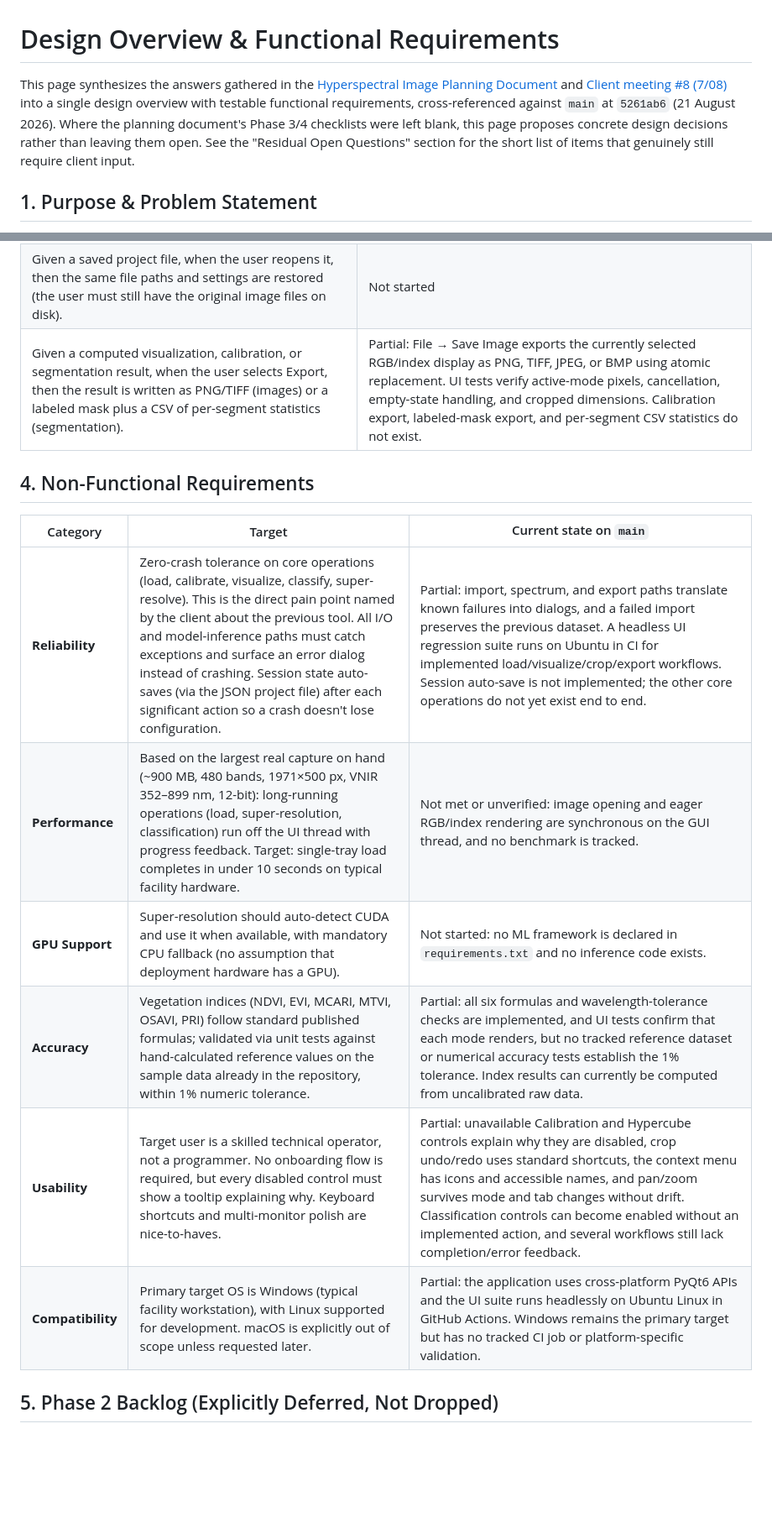
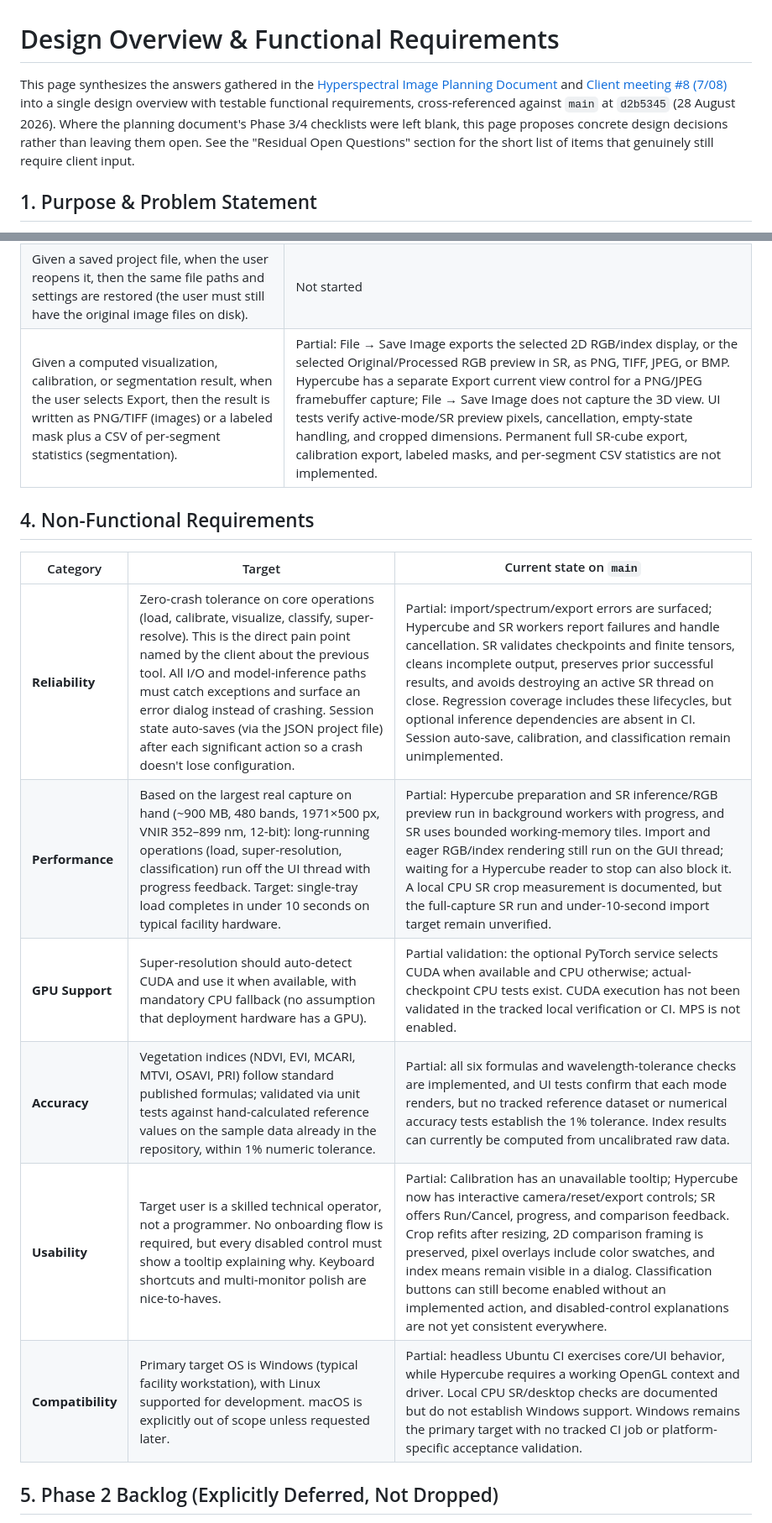
Before and after one commit to Techlauncher-LeafAnalyzer/Hyperspectral-Image-Inspector, a Markdown page: docs/functional-requirements.md, 2 parts joined by grey strips. Shown at 84% size. Drawn GitHub-style; blank space fills up the shorter version.

Commit message:
docs: audit requirements after hypercube and SR implementation

```diff
--- a/docs/functional-requirements.md
+++ b/docs/functional-requirements.md
@@ -1,6 +1,6 @@
 # Design Overview &amp; Functional Requirements
 
-This page synthesizes the answers gathered in the [Hyperspectral Image Planning Document](https://leaf2qr.atlassian.net/wiki/spaces/L/pages/16416770) and [Client meeting #8 (7/08)](https://leaf2qr.atlassian.net/wiki/spaces/L/pages/16580683) into a single design overview with testable functional requirements, cross-referenced against `main` at `5261ab6` (21 August 2026). Where the planning document's Phase 3/4 checklists were left blank, this page proposes concrete design decisions rather than leaving them open. See the "Residual Open Questions" section for the short list of items that genuinely still require client input.
+This page synthesizes the answers gathered in the [Hyperspectral Image Planning Document](https://leaf2qr.atlassian.net/wiki/spaces/L/pages/16416770) and [Client meeting #8 (7/08)](https://leaf2qr.atlassian.net/wiki/spaces/L/pages/16580683) into a single design overview with testable functional requirements, cross-referenced against `main` at `d2b5345` (28 August 2026). Where the planning document's Phase 3/4 checklists were left blank, this page proposes concrete design decisions rather than leaving them open. See the "Residual Open Questions" section for the short list of items that genuinely still require client input.
 
 ## 1. Purpose & Problem Statement
 
@@ -84,18 +94,18 @@ A headless `pytest`/`pytest-qt` UI suite is tracked in `ui_tests/` and runs in G
 | --- | --- |
 | Given a chosen calibration file pair, visualization mode, and classifier settings, when the user saves a project, then those paths/settings persist to a lightweight JSON project file (not the raw image data, which can exceed 900 MB per capture). | Not started |
 | Given a saved project file, when the user reopens it, then the same file paths and settings are restored (the user must still have the original image files on disk). | Not started |
-| Given a computed visualization, calibration, or segmentation result, when the user selects Export, then the result is written as PNG/TIFF (images) or a labeled mask plus a CSV of per-segment statistics (segmentation). | Partial: File → Save Image exports the currently selected RGB/index display as PNG, TIFF, JPEG, or BMP using atomic replacement. UI tests verify active-mode pixels, cancellation, empty-state handling, and cropped dimensions. Calibration export, labeled-mask export, and per-segment CSV statistics do not exist. |
+| Given a computed visualization, calibration, or segmentation result, when the user selects Export, then the result is written as PNG/TIFF (images) or a labeled mask plus a CSV of per-segment statistics (segmentation). | Partial: File → Save Image exports the selected 2D RGB/index display, or the selected Original/Processed RGB preview in SR, as PNG, TIFF, JPEG, or BMP. Hypercube has a separate Export current view control for a PNG/JPEG framebuffer capture; File → Save Image does not capture the 3D view. UI tests verify active-mode/SR preview pixels, cancellation, empty-state handling, and cropped dimensions. Permanent full SR-cube export, calibration export, labeled masks, and per-segment CSV statistics are not implemented. |
 
 ## 4. Non-Functional Requirements
 
 | Category | Target | Current state on `main` |
 | --- | --- | --- |
-| **Reliability** | Zero-crash tolerance on core operations (load, calibrate, visualize, classify, super-resolve). This is the direct pain point named by the client about the previous tool. All I/O and model-inference paths must catch exceptions and surface an error dialog instead of crashing. Session state auto-saves (via the JSON project file) after each significant action so a crash doesn't lose configuration. | Partial: import, spectrum, and export paths translate known failures into dialogs, and a failed import preserves the previous dataset. A headless UI regression suite runs on Ubuntu in CI for implemented load/visualize/crop/export workflows. Session auto-save is not implemented; the other core operations do not yet exist end to end. |
-| **Performance** | Based on the largest real capture on hand (~900 MB, 480 bands, 1971×500 px, VNIR 352–899 nm, 12-bit): long-running operations (load, super-resolution, classification) run off the UI thread with progress feedback. Target: single-tray load completes in under 10 seconds on typical facility hardware. | Not met or unverified: image opening and eager RGB/index rendering are synchronous on the GUI thread, and no benchmark is tracked. |
-| **GPU Support** | Super-resolution should auto-detect CUDA and use it when available, with mandatory CPU fallback (no assumption that deployment hardware has a GPU). | Not started: no ML framework is declared in `requirements.txt` and no inference code exists. |
+| **Reliability** | Zero-crash tolerance on core operations (load, calibrate, visualize, classify, super-resolve). This is the direct pain point named by the client about the previous tool. All I/O and model-inference paths must catch exceptions and surface an error dialog instead of crashing. Session state auto-saves (via the JSON project file) after each significant action so a crash doesn't lose configuration. | Partial: import/spectrum/export errors are surfaced; Hypercube and SR workers report failures and handle cancellation. SR validates checkpoints and finite tensors, cleans incomplete output, preserves prior successful results, and avoids destroying an active SR thread on close. Regression coverage includes these lifecycles, but optional inference dependencies are absent in CI. Session auto-save, calibration, and classification remain unimplemented. |
+| **Performance** | Based on the largest real capture on hand (~900 MB, 480 bands, 1971×500 px, VNIR 352–899 nm, 12-bit): long-running operations (load, super-resolution, classification) run off the UI thread with progress feedback. Target: single-tray load completes in under 10 seconds on typical facility hardware. | Partial: Hypercube preparation and SR inference/RGB preview run in background workers with progress, and SR uses bounded working-memory tiles. Import and eager RGB/index rendering still run on the GUI thread; waiting for a Hypercube reader to stop can also block it. A local CPU SR crop measurement is documented, but the full-capture SR run and under-10-second import target remain unverified. |
+| **GPU Support** | Super-resolution should auto-detect CUDA and use it when available, with mandatory CPU fallback (no assumption that deployment hardware has a GPU). | Partial validation: the optional PyTorch service selects CUDA when available and CPU otherwise; actual-checkpoint CPU tests exist. CUDA execution has not been validated in the tracked local verification or CI. MPS is not enabled. |
 | **Accuracy** | Vegetation indices (NDVI, EVI, MCARI, MTVI, OSAVI, PRI) follow standard published formulas; validated via unit tests against hand-calculated reference values on the sample data already in the repository, within 1% numeric tolerance. | Partial: all six formulas and wavelength-tolerance checks are implemented, and UI tests confirm that each mode renders, but no tracked reference dataset or numerical accuracy tests establish the 1% tolerance. Index results can currently be computed from uncalibrated raw data. |
-| **Usability** | Target user is a skilled technical operator, not a programmer. No onboarding flow is required, but every disabled control must show a tooltip explaining why. Keyboard shortcuts and multi-monitor polish are nice-to-haves. | Partial: unavailable Calibration and Hypercube controls explain why they are disabled, crop undo/redo uses standard shortcuts, the context menu has icons and accessible names, and pan/zoom survives mode and tab changes without drift. Classification controls can become enabled without an implemented action, and several workflows still lack completion/error feedback. |
-| **Compatibility** | Primary target OS is Windows (typical facility workstation), with Linux supported for development. macOS is explicitly out of scope unless requested later. | Partial: the application uses cross-platform PyQt6 APIs and the UI suite runs headlessly on Ubuntu Linux in GitHub Actions. Windows remains the primary target but has no tracked CI job or platform-specific validation. |
+| **Usability** | Target user is a skilled technical operator, not a programmer. No onboarding flow is required, but every disabled control must show a tooltip explaining why. Keyboard shortcuts and multi-monitor polish are nice-to-haves. | Partial: Calibration has an unavailable tooltip; Hypercube now has interactive camera/reset/export controls; SR offers Run/Cancel, progress, and comparison feedback. Crop refits after resizing, 2D comparison framing is preserved, pixel overlays include color swatches, and index means remain visible in a dialog. Classification buttons can still become enabled without an implemented action, and disabled-control explanations are not yet consistent everywhere. |
+| **Compatibility** | Primary target OS is Windows (typical facility workstation), with Linux supported for development. macOS is explicitly out of scope unless requested later. | Partial: headless Ubuntu CI exercises core/UI behavior, while Hypercube requires a working OpenGL context and driver. Local CPU SR/desktop checks are documented but do not establish Windows support. Windows remains the primary target with no tracked CI job or platform-specific acceptance validation. |
 
 ## 5. Phase 2 Backlog (Explicitly Deferred, Not Dropped)
 
```
Also changed, not shown: other parts of docs/functional-requirements.md (+18 -8 lines).
